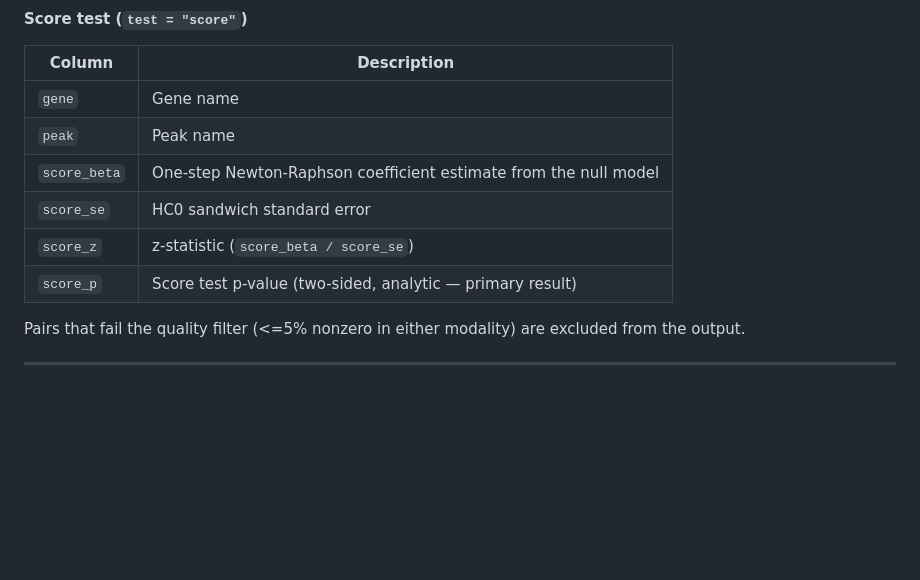
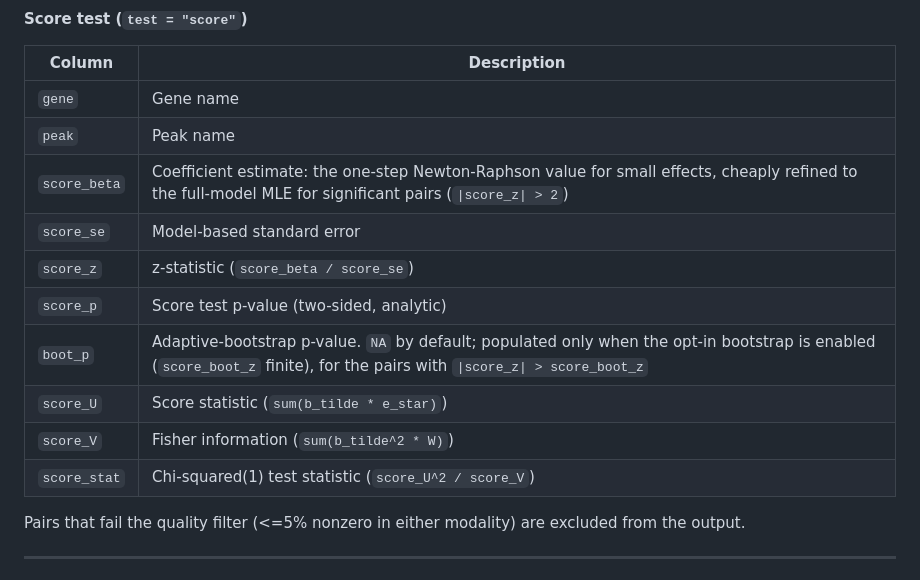
Before and after one commit to ducbch/ASCENT, a Markdown page: README.md, the part around one of its changes. Drawn GitHub-style; blank space fills up the shorter version.

```diff
--- a/README.md
+++ b/README.md
@@ -241,10 +243,14 @@ The score test computes beta, SE, z, and p analytically without resampling. This
 |--------|-------------|
 | `gene` | Gene name |
 | `peak` | Peak name |
-| `score_beta` | One-step Newton-Raphson coefficient estimate from the null model |
-| `score_se` | HC0 sandwich standard error |
+| `score_beta` | Coefficient estimate: the one-step Newton-Raphson value for small effects, cheaply refined to the full-model MLE for significant pairs (`\|score_z\| > 2`) |
+| `score_se` | Model-based standard error |
 | `score_z` | z-statistic (`score_beta / score_se`) |
-| `score_p` | Score test p-value (two-sided, analytic — primary result) |
+| `score_p` | Score test p-value (two-sided, analytic) |
+| `boot_p` | Adaptive-bootstrap p-value. `NA` by default; populated only when the opt-in bootstrap is enabled (`score_boot_z` finite), for the pairs with `\|score_z\| > score_boot_z` |
+| `score_U` | Score statistic (`sum(b_tilde * e_star)`) |
+| `score_V` | Fisher information (`sum(b_tilde^2 * W)`) |
+| `score_stat` | Chi-squared(1) test statistic (`score_U^2 / score_V`) |
 
 Pairs that fail the quality filter (<=5% nonzero in either modality) are excluded from the output.
 
```
Also changed, not shown: other parts of README.md (+8 -6 lines), DEEP_README.md (+29 -13 lines), fig/ascent_accuracy_negbin.png, fig/ascent_score_accuracy.png, fig/ascent_score_accuracy_negbin.png, 6 other files.
